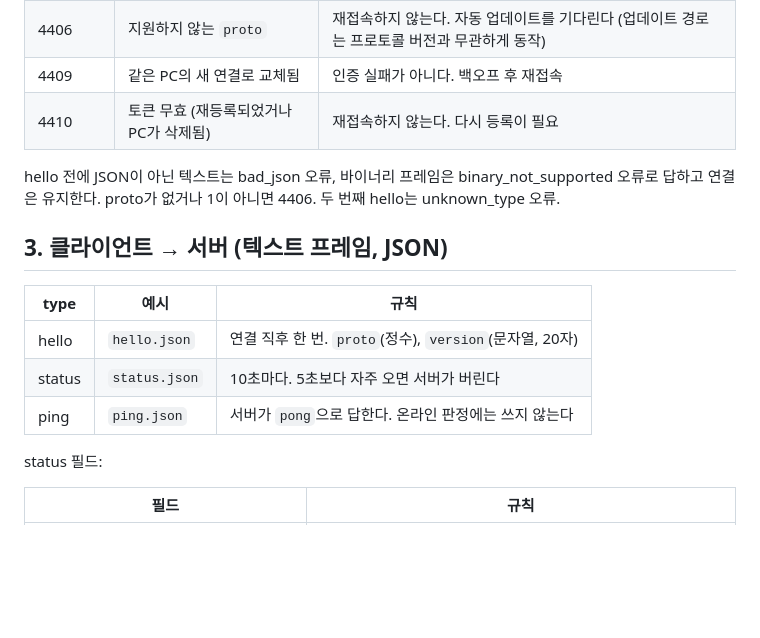
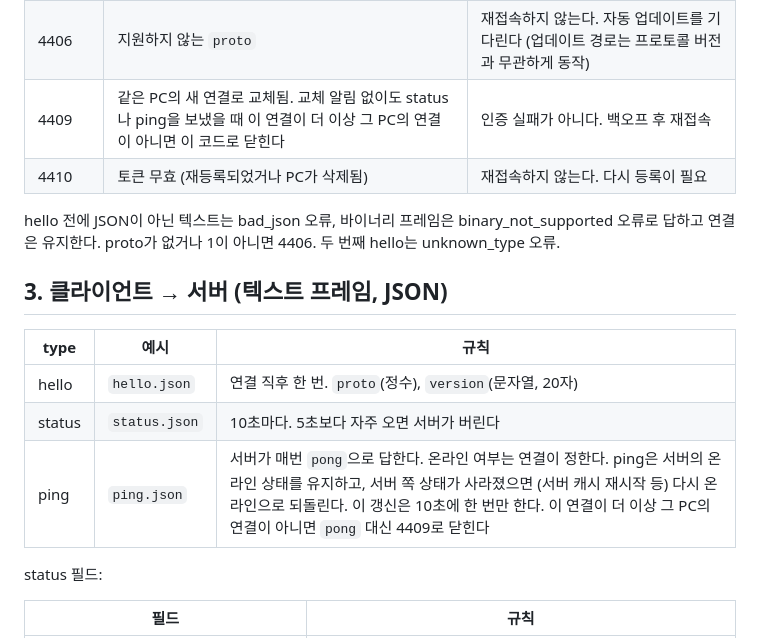
Before and after one commit to Nekonic/WCMS, a Markdown page: protocol/README.md, the part around the change. GitHub-like rendering; blank space fills up the shorter version.

Commit message:
docs: ping rechecks (agent 4409 when not owner, live 4401 on lost admin or session) and silent pc topic deletion

```diff
--- a/protocol/README.md
+++ b/protocol/README.md
@@ -45,7 +45,7 @@
 |---|---|---|
 | 4400 | hello 전에 hello가 아닌 메시지를 보냄 | 버그. 재접속 후 hello부터 |
 | 4406 | 지원하지 않는 `proto` | 재접속하지 않는다. 자동 업데이트를 기다린다 (업데이트 경로는 프로토콜 버전과 무관하게 동작) |
-| 4409 | 같은 PC의 새 연결로 교체됨 | 인증 실패가 아니다. 백오프 후 재접속 |
+| 4409 | 같은 PC의 새 연결로 교체됨. 교체 알림 없이도 status나 ping을 보냈을 때 이 연결이 더 이상 그 PC의 연결이 아니면 이 코드로 닫힌다 | 인증 실패가 아니다. 백오프 후 재접속 |
 | 4410 | 토큰 무효 (재등록되었거나 PC가 삭제됨) | 재접속하지 않는다. 다시 등록이 필요 |
 
 hello 전에 JSON이 아닌 텍스트는 bad_json 오류, 바이너리 프레임은 binary_not_supported 오류로 답하고 연결은 유지한다. proto가 없거나 1이 아니면 4406. 두 번째 hello는 unknown_type 오류.
@@ -56,7 +56,7 @@ hello 전에 JSON이 아닌 텍스트는 bad_json 오류, 바이너리 프레임
 |---|---|---|
 | hello | `hello.json` | 연결 직후 한 번. `proto`(정수), `version`(문자열, 20자) |
 | status | `status.json` | 10초마다. 5초보다 자주 오면 서버가 버린다 |
-| ping | `ping.json` | 서버가 `pong`으로 답한다. 온라인 판정에는 쓰지 않는다 |
+| ping | `ping.json` | 서버가 매번 `pong`으로 답한다. 온라인 여부는 연결이 정한다. ping은 서버의 온라인 상태를 유지하고, 서버 쪽 상태가 사라졌으면 (서버 캐시 재시작 등) 다시 온라인으로 되돌린다. 이 갱신은 10초에 한 번만 한다. 이 연결이 더 이상 그 PC의 연결이 아니면 `pong` 대신 4409로 닫힌다 |
 
 status 필드:
 
```
Also changed, not shown: docs/live-ws.md (+4 -1 lines).
